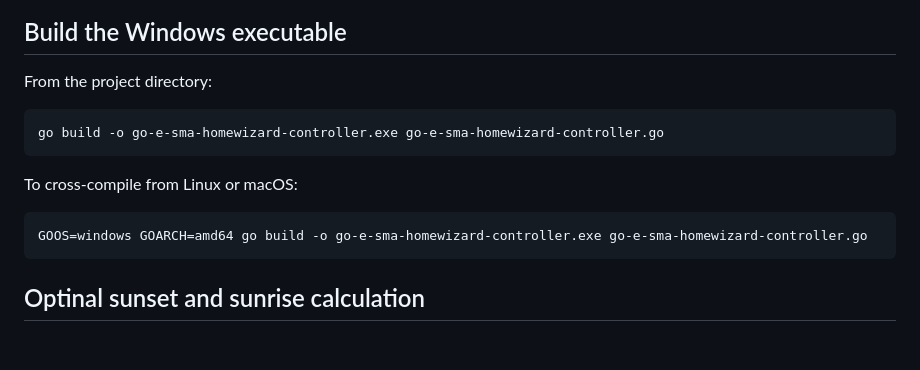
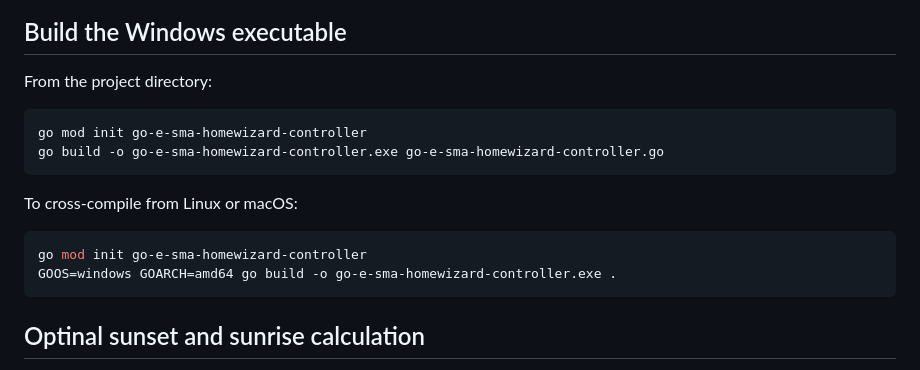
Before and after one commit to dietmarschnabel-code/go-e-sma-homewizard-controller, a Markdown page: WINDOWS.md, the part around the change. GitHub-like rendering; blank space fills up the shorter version.

Commit message:
Fix missing go mod init description for modified source

````diff
--- a/WINDOWS.md
+++ b/WINDOWS.md
@@ -7,13 +7,15 @@ This project also contains a Windows-friendly Go executable. The application is
 From the project directory:
 
 ```bat
+go mod init go-e-sma-homewizard-controller
 go build -o go-e-sma-homewizard-controller.exe go-e-sma-homewizard-controller.go
 ```
 
 To cross-compile from Linux or macOS:
 
 ```bash
-GOOS=windows GOARCH=amd64 go build -o go-e-sma-homewizard-controller.exe go-e-sma-homewizard-controller.go
+go mod init go-e-sma-homewizard-controller
+GOOS=windows GOARCH=amd64 go build -o go-e-sma-homewizard-controller.exe .
 ```
 
 ## Optinal sunset and sunrise calculation
````
